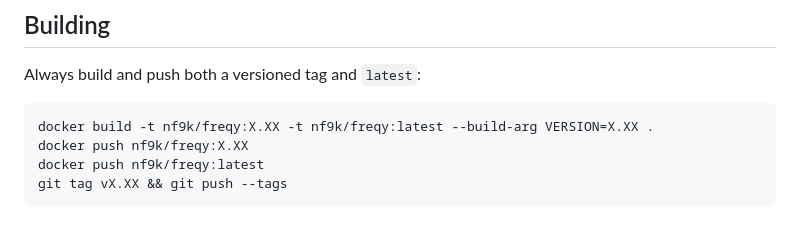
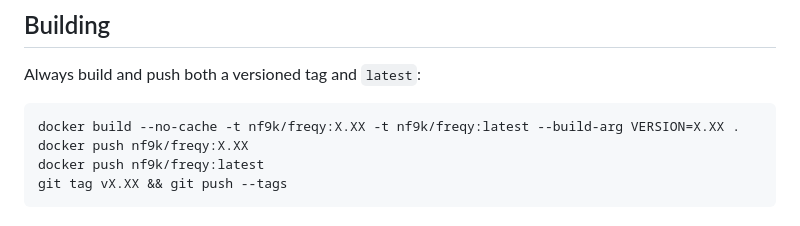
Before and after one commit to nf9k/freqy, a Markdown page: README.md, the part around the change. Rendered like a GitHub page.

Commit message:
Fix build command: use --no-cache to ensure VERSION arg is applied
Docker reuses cached layers and ignores --build-arg VERSION otherwise,
resulting in APP_VERSION=dev in the running container.

Co-Authored-By: Claude Sonnet 4.6 <noreply@anthropic.com>

````diff
--- a/README.md
+++ b/README.md
@@ -143,7 +143,7 @@ The app listens on port 5000. Place it behind nginx, Traefik, Caddy, or your pro
 Always build and push both a versioned tag and `latest`:
 
 ```bash
-docker build -t nf9k/freqy:X.XX -t nf9k/freqy:latest --build-arg VERSION=X.XX .
+docker build --no-cache -t nf9k/freqy:X.XX -t nf9k/freqy:latest --build-arg VERSION=X.XX .
 docker push nf9k/freqy:X.XX
 docker push nf9k/freqy:latest
 git tag vX.XX && git push --tags
````
